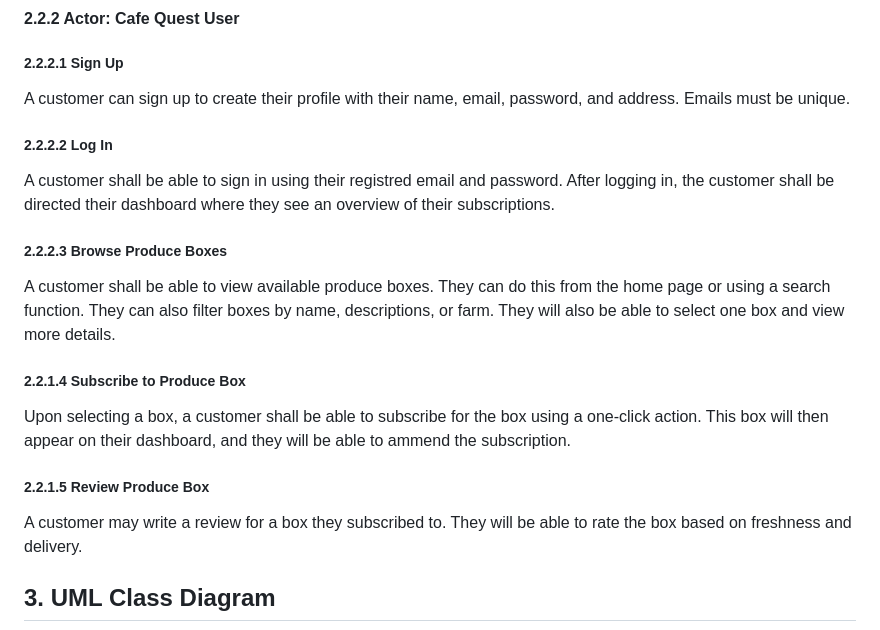
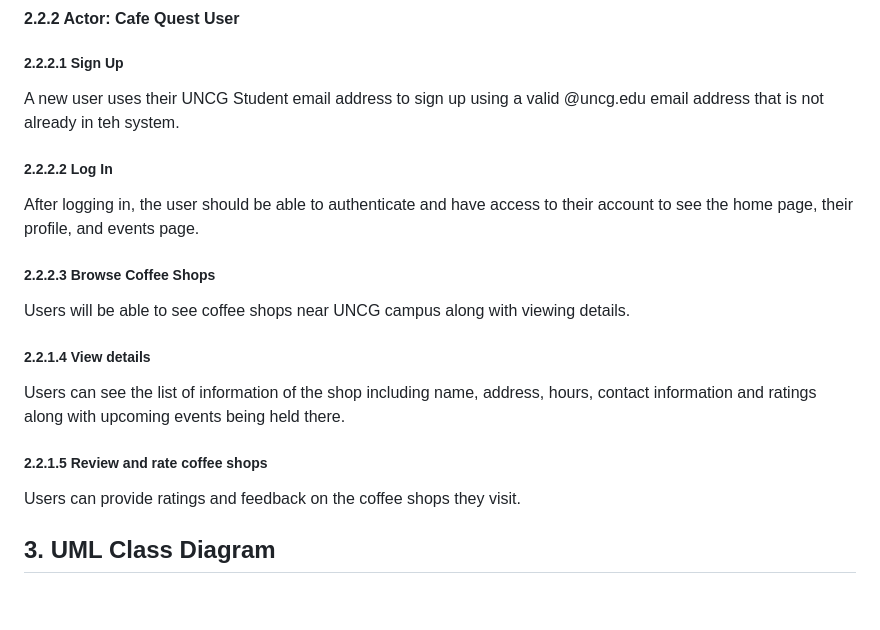
Before and after one commit to kmangoes/f25-team1, a Markdown page: doc/Object-Oriented-Design/CafeQuestDesign.md, the part around the change. Rendered like a GitHub page; blank space fills up the shorter version.

```diff
--- a/doc/Object-Oriented-Design/CafeQuestDesign.md
+++ b/doc/Object-Oriented-Design/CafeQuestDesign.md
@@ -49,15 +49,15 @@ Provider can view and manage customer reviews. A more in-depth breakdown is give
 
 #### 2.2.2 Actor: Cafe Quest User
 ##### 2.2.2.1 Sign Up
-A customer can sign up to create their profile with their name, email, password, and address. Emails must be unique.
+A new user uses their UNCG Student email address to sign up using a valid @uncg.edu email address that is not already in teh system.
 ##### 2.2.2.2 Log In
-A customer shall be able to sign in using their registred email and password. After logging in, the customer shall be directed their dashboard where they see an overview of their subscriptions.
-##### 2.2.2.3 Browse Produce Boxes
-A customer shall be able to view available produce boxes. They can do this from the home page or using a search function. They can also filter boxes by name, descriptions, or farm. They will also be able to select one box and view more details.
-##### 2.2.1.4 Subscribe to Produce Box
-Upon selecting a box, a customer shall be able to subscribe for the box using a one-click action. This box will then appear on their dashboard, and they will be able to ammend the subscription.
-##### 2.2.1.5 Review Produce Box
-A customer may write a review for a box they subscribed to. They will be able to rate the box based on freshness and delivery.
+After logging in, the user should be able to authenticate and have access to their account to see the home page, their profile, and events page.
+##### 2.2.2.3 Browse Coffee Shops
+Users will be able to see coffee shops near UNCG campus along with viewing details.
+##### 2.2.1.4 View details
+Users can see the list of information of the shop including name, address, hours, contact information and ratings along with upcoming events being held there.
+##### 2.2.1.5 Review and rate coffee shops
+Users can provide ratings and feedback on the coffee shops they visit.
 
 ## 3. UML Class Diagram
 ![UML Class Diagram](https://github.com/kmangoes/f25-team1/blob/cSolano-milestone4/doc/Object-Oriented-Design/designDocUML.png)
```
